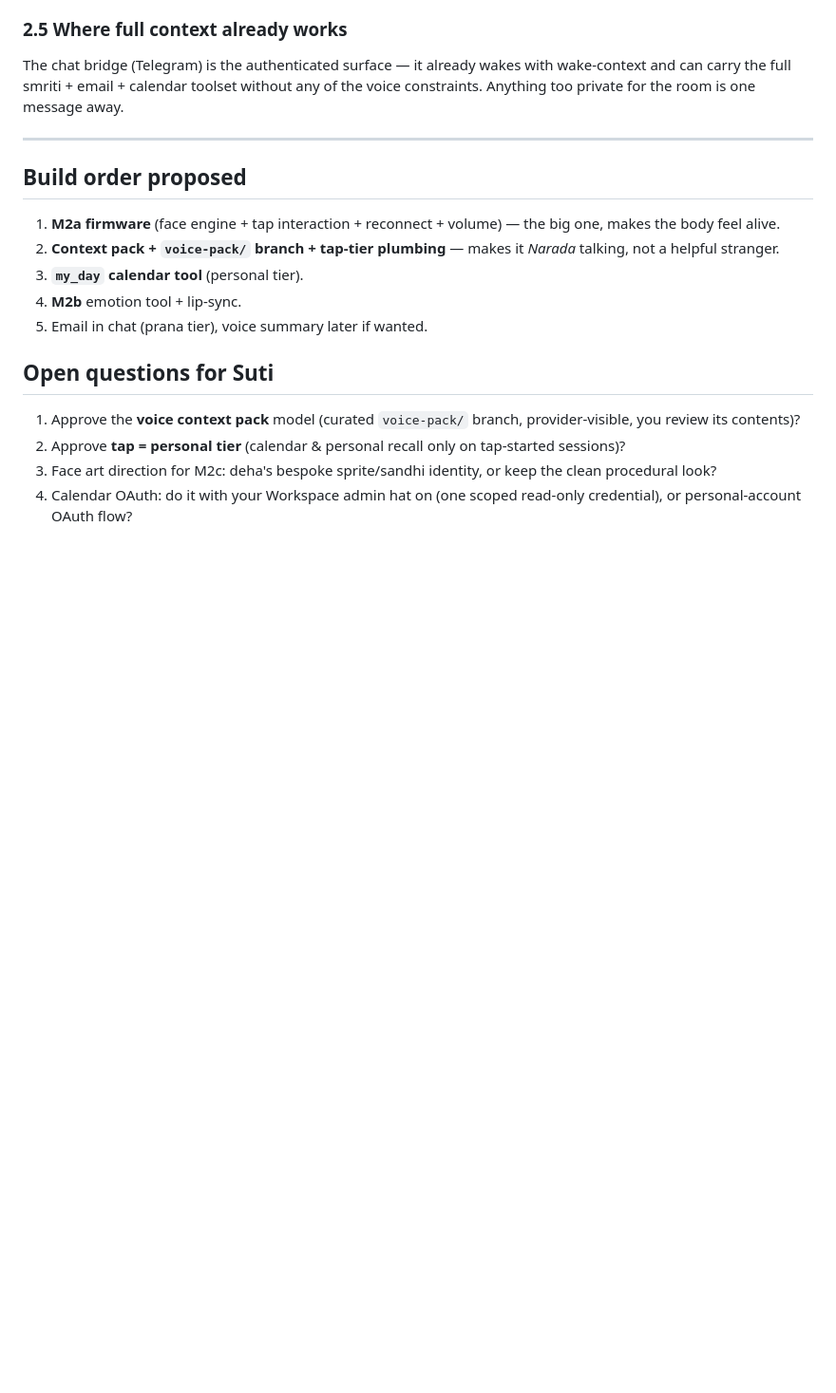
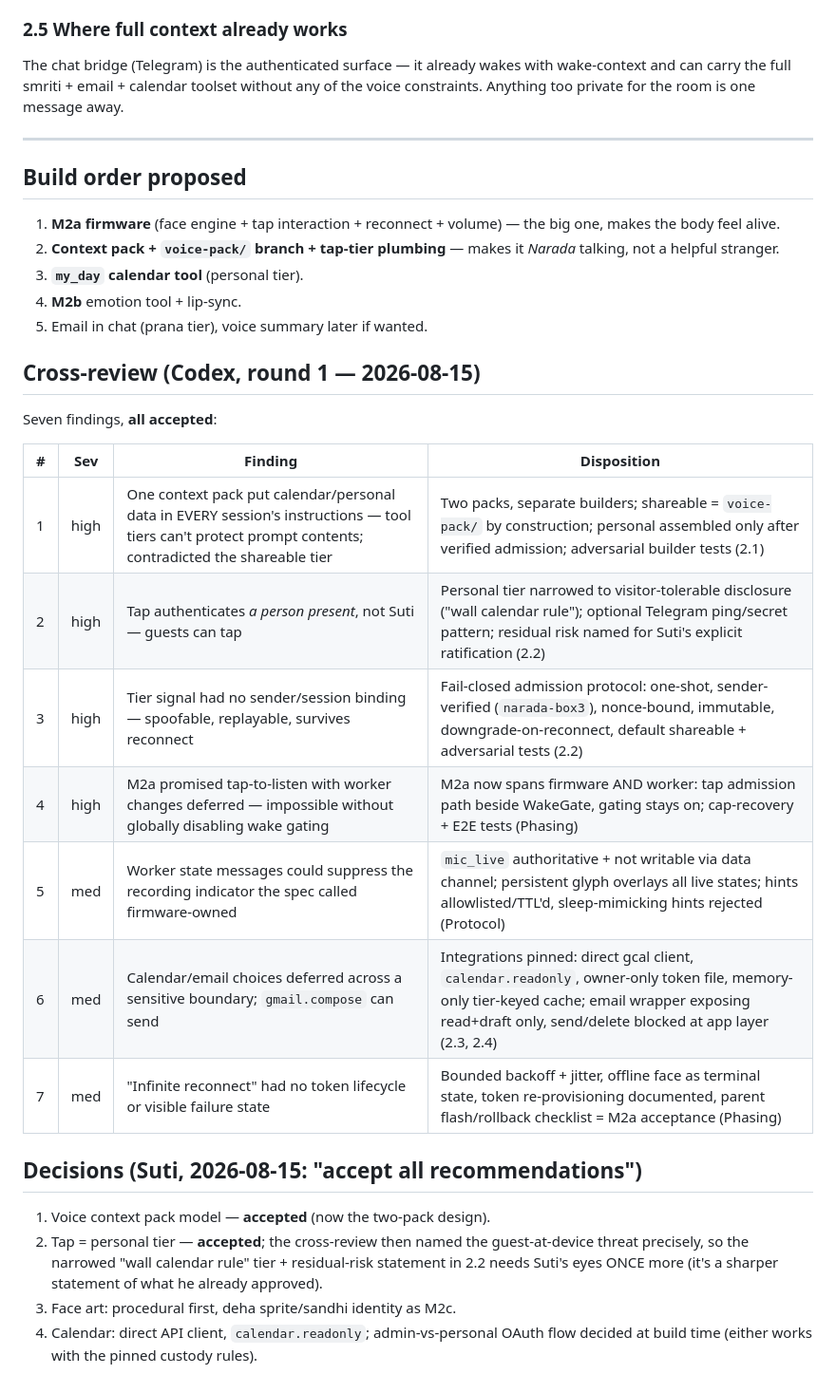
Before and after one commit to Stormbane/prana, a Markdown page: docs/plans/milestone2-face-and-context-2026-08-15.md, the part around one of its changes. Shown at 95% size. Rendered like a GitHub page; blank space fills up the shorter version.

```diff
--- a/docs/plans/milestone2-face-and-context-2026-08-15.md
+++ b/docs/plans/milestone2-face-and-context-2026-08-15.md
@@ -178,13 +232,28 @@ private for the room is one message away.
 4. **M2b** emotion tool + lip-sync.
 5. Email in chat (prana tier), voice summary later if wanted.
 
-## Open questions for Suti
+## Cross-review (Codex, round 1 — 2026-08-15)
 
-1. Approve the **voice context pack** model (curated `voice-pack/`
-   branch, provider-visible, you review its contents)?
-2. Approve **tap = personal tier** (calendar & personal recall only on
-   tap-started sessions)?
-3. Face art direction for M2c: deha's bespoke sprite/sandhi identity,
-   or keep the clean procedural look?
-4. Calendar OAuth: do it with your Workspace admin hat on (one scoped
-   read-only credential), or personal-account OAuth flow?
+Seven findings, **all accepted**:
+
+| # | Sev | Finding | Disposition |
+|---|-----|---------|-------------|
+| 1 | high | One context pack put calendar/personal data in EVERY session's instructions — tool tiers can't protect prompt contents; contradicted the shareable tier | Two packs, separate builders; shareable = `voice-pack/` by construction; personal assembled only after verified admission; adversarial builder tests (2.1) |
+| 2 | high | Tap authenticates *a person present*, not Suti — guests can tap | Personal tier narrowed to visitor-tolerable disclosure ("wall calendar rule"); optional Telegram ping/secret pattern; residual risk named for Suti's explicit ratification (2.2) |
+| 3 | high | Tier signal had no sender/session binding — spoofable, replayable, survives reconnect | Fail-closed admission protocol: one-shot, sender-verified (`narada-box3`), nonce-bound, immutable, downgrade-on-reconnect, default shareable + adversarial tests (2.2) |
+| 4 | high | M2a promised tap-to-listen with worker changes deferred — impossible without globally disabling wake gating | M2a now spans firmware AND worker: tap admission path beside WakeGate, gating stays on; cap-recovery + E2E tests (Phasing) |
+| 5 | med | Worker state messages could suppress the recording indicator the spec called firmware-owned | `mic_live` authoritative + not writable via data channel; persistent glyph overlays all live states; hints allowlisted/TTL'd, sleep-mimicking hints rejected (Protocol) |
+| 6 | med | Calendar/email choices deferred across a sensitive boundary; `gmail.compose` can send | Integrations pinned: direct gcal client, `calendar.readonly`, owner-only token file, memory-only tier-keyed cache; email wrapper exposing read+draft only, send/delete blocked at app layer (2.3, 2.4) |
+| 7 | med | "Infinite reconnect" had no token lifecycle or visible failure state | Bounded backoff + jitter, offline face as terminal state, token re-provisioning documented, parent flash/rollback checklist = M2a acceptance (Phasing) |
+
+## Decisions (Suti, 2026-08-15: "accept all recommendations")
+
+1. Voice context pack model — **accepted** (now the two-pack design).
+2. Tap = personal tier — **accepted**; the cross-review then named the
+   guest-at-device threat precisely, so the narrowed "wall calendar
+   rule" tier + residual-risk statement in 2.2 needs Suti's eyes ONCE
+   more (it's a sharper statement of what he already approved).
+3. Face art: procedural first, deha sprite/sandhi identity as M2c.
+4. Calendar: direct API client, `calendar.readonly`; admin-vs-personal
+   OAuth flow decided at build time (either works with the pinned
+   custody rules).
```
Also changed, not shown: other parts of docs/plans/milestone2-face-and-context-2026-08-15.md (+109 -55 lines).
